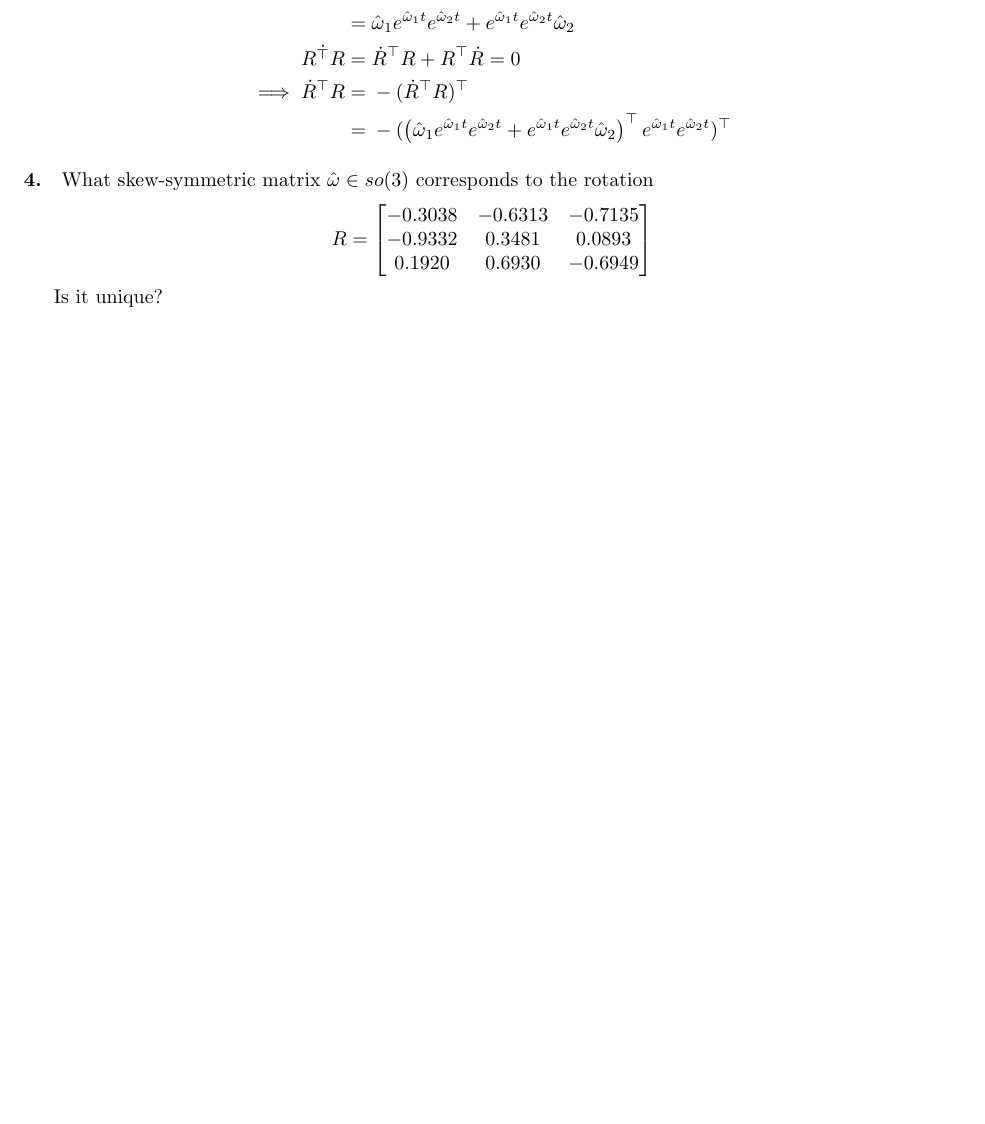
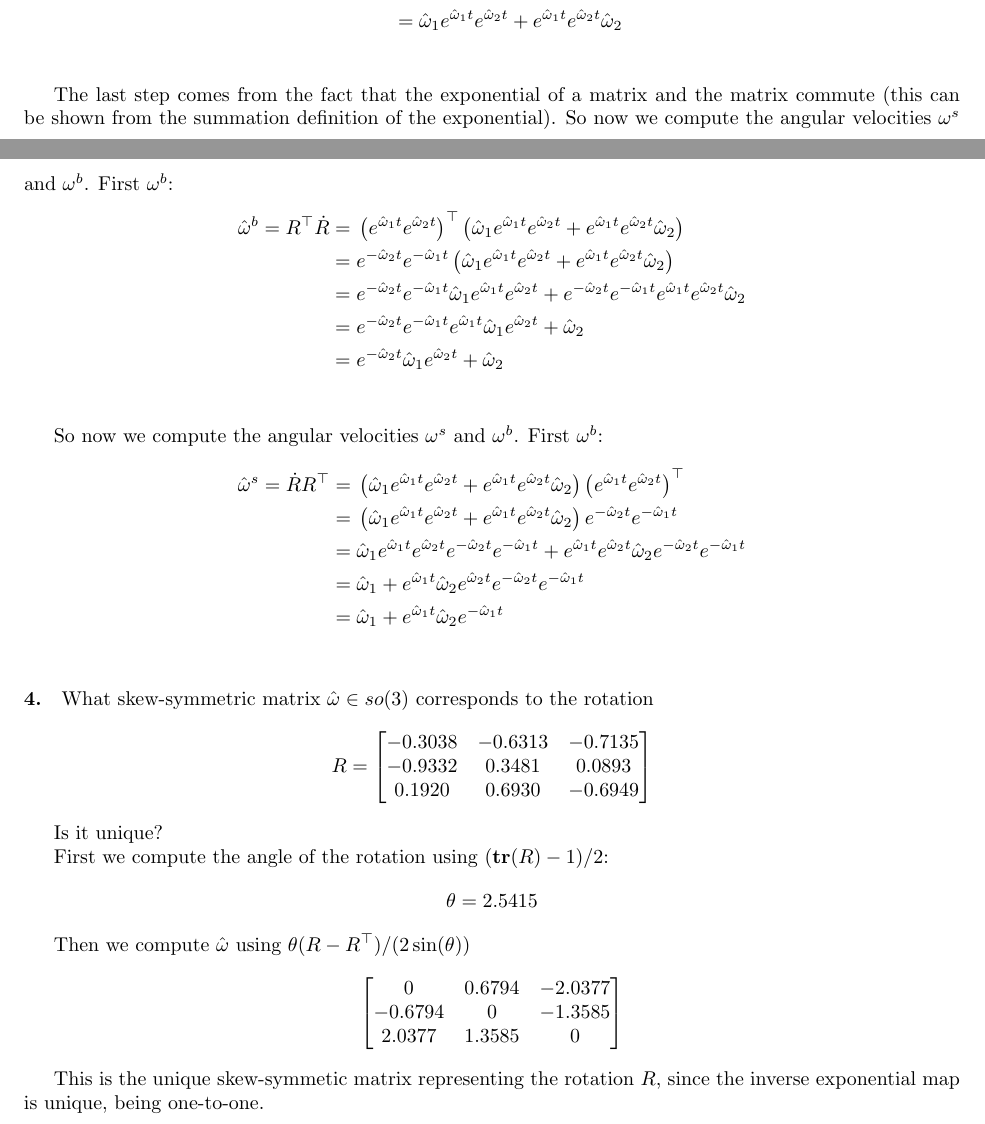
Before and after one commit to alternative123/IntensiveWeeknight, a LaTeX problem sheet (HW2/2015_hw2_template.tex): part of page 9 of 9 before the commit and two parts of pages 9 and 10 of 10 after it, the two joined at a grey line, cut so that both start at the same text, the shorter picture padded with empty space. Compiled offline with pdfLaTeX.

Commit message:
Finished HW2

```diff
--- a/HW2/2015_hw2_template.tex
+++ b/HW2/2015_hw2_template.tex
@@ -471,12 +471,25 @@ R = e^{\hat{\omega}_1 t} e^{\hat{\omega}_2 t}
   = &\; \frac{d}{dt}(e^{\hat{\omega}_1 t}) e^{\hat{\omega}_2 t} + e^{\hat{\omega}_1 t} \frac{d}{dt}(e^{\hat{\omega}_2 t}) \\
   = &\; \hat{\omega}_1 e^{\hat{\omega}_1 t} e^{\hat{\omega}_2 t} + e^{\hat{\omega}_1 t} \hat{\omega}_2 e^{\hat{\omega}_2 t} \\
   = &\; \hat{\omega}_1 e^{\hat{\omega}_1 t} e^{\hat{\omega}_2 t} + e^{\hat{\omega}_1 t} e^{\hat{\omega}_2 t} \hat{\omega}_2 \\
- \dot{R^\top R} =&\;  \dot{R}^\top R + R^\top \dot{R} = 0 \\
-\implies \dot{R}^\top R =&\;  - (\dot{R}^\top R)^\top \\
-  =&\;  - (\left(\hat{\omega}_1 e^{\hat{\omega}_1 t} e^{\hat{\omega}_2 t} + e^{\hat{\omega}_1 t} e^{\hat{\omega}_2 t} \hat{\omega}_2\right)^\top e^{\hat{\omega}_1 t} e^{\hat{\omega}_2 t})^\top
 \end{align*}
 
+The last step comes from the fact that the exponential of a matrix and the matrix commute (this can be shown from the summation definition of the exponential). So now we compute the angular velocities $\omega^s$ and $\omega^b$. First $\omega^b$:
+\begin{align*}
+\hat{\omega}^b = R^\top \dot{R} =&\; \left( e^{\hat{\omega}_1 t} e^{\hat{\omega}_2 t} \right)^\top \left(\hat{\omega}_1 e^{\hat{\omega}_1 t} e^{\hat{\omega}_2 t} + e^{\hat{\omega}_1 t} e^{\hat{\omega}_2 t} \hat{\omega}_2\right) \\
+ =&\;  e^{-\hat{\omega}_2 t} e^{-\hat{\omega}_1 t} \left(\hat{\omega}_1 e^{\hat{\omega}_1 t} e^{\hat{\omega}_2 t} + e^{\hat{\omega}_1 t} e^{\hat{\omega}_2 t} \hat{\omega}_2\right) \\
+ =&\;  e^{-\hat{\omega}_2 t} e^{-\hat{\omega}_1 t} \hat{\omega}_1 e^{\hat{\omega}_1 t} e^{\hat{\omega}_2 t} + e^{-\hat{\omega}_2 t} e^{-\hat{\omega}_1 t} e^{\hat{\omega}_1 t} e^{\hat{\omega}_2 t} \hat{\omega}_2 \\
+ =&\; e^{-\hat{\omega}_2 t} e^{-\hat{\omega}_1 t} e^{\hat{\omega}_1 t} \hat{\omega}_1 e^{\hat{\omega}_2 t} + \hat{\omega}_2 \\
+ =&\; e^{-\hat{\omega}_2 t} \hat{\omega}_1 e^{\hat{\omega}_2 t} + \hat{\omega}_2 \\
+\end{align*}
 
+So now we compute the angular velocities $\omega^s$ and $\omega^b$. First $\omega^b$:
+\begin{align*}
+\hat{\omega}^s = \dot{R} R^\top =&\; \left(\hat{\omega}_1 e^{\hat{\omega}_1 t} e^{\hat{\omega}_2 t} + e^{\hat{\omega}_1 t} e^{\hat{\omega}_2 t} \hat{\omega}_2\right) \left( e^{\hat{\omega}_1 t} e^{\hat{\omega}_2 t} \right)^\top  \\
+=&\; \left(\hat{\omega}_1 e^{\hat{\omega}_1 t} e^{\hat{\omega}_2 t} + e^{\hat{\omega}_1 t} e^{\hat{\omega}_2 t} \hat{\omega}_2\right) e^{-\hat{\omega}_2 t} e^{-\hat{\omega}_1 t}   \\
+=&\; \hat{\omega}_1 e^{\hat{\omega}_1 t} e^{\hat{\omega}_2 t} e^{-\hat{\omega}_2 t} e^{-\hat{\omega}_1 t} + e^{\hat{\omega}_1 t} e^{\hat{\omega}_2 t} \hat{\omega}_2 e^{-\hat{\omega}_2 t} e^{-\hat{\omega}_1 t} \\
+=&\; \hat{\omega}_1 + e^{\hat{\omega}_1 t} \hat{\omega}_2 e^{\hat{\omega}_2 t}  e^{-\hat{\omega}_2 t} e^{-\hat{\omega}_1 t} \\
+=&\; \hat{\omega}_1 + e^{\hat{\omega}_1 t} \hat{\omega}_2 e^{-\hat{\omega}_1 t} \\
+\end{align*}
 
 
 \paragraph{4.}
@@ -492,6 +505,21 @@ R= \begin{bmatrix}
 
 Is it unique?
 
+
+First we compute the angle of the rotation using $(\mathbf{tr}(R)-1)/2$:
+\[ \theta = 2.5415 \]
+
+Then we compute $\hat{\omega}$ using $\theta (R - R^\top)/(2 \sin(\theta))$
+\[ \begin{bmatrix}
+         0  &  0.6794 &  -2.0377 \\
+   -0.6794  &       0 &  -1.3585 \\
+    2.0377  &  1.3585 &        0
+  \end{bmatrix}
+\]
+
+This is the unique skew-symmetic matrix representing the rotation $R$, since the inverse exponential map is unique, being one-to-one.
+
+
 %\bibliography{ref}
 %\bibliographystyle{plain}
 
```
Also changed, not shown: HW2/2015_hw2_template.pdf, HW2/septicspline.jpg, HW2/2015_hw2_template.tex (24 more changed lines), 1 other file.
